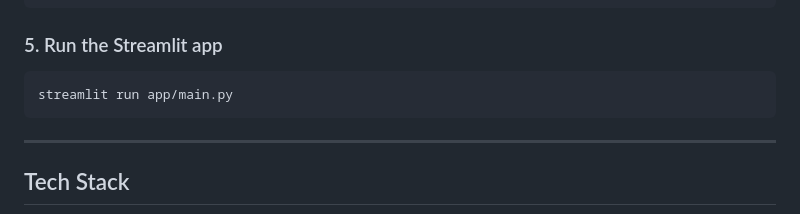
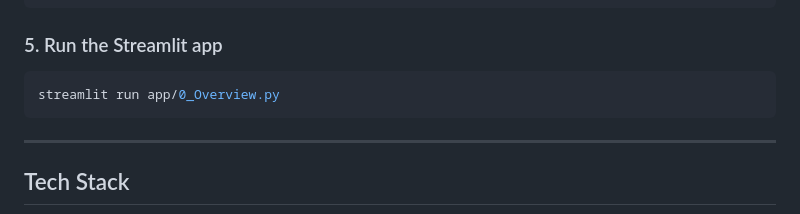
Before and after one commit to namvdo/bdpa-clickflow, a Markdown page: README.md, the part around the change. Rendered like a GitHub page.

````diff
--- a/README.md
+++ b/README.md
@@ -225,7 +225,7 @@ pip install -r requirements.txt
 ### 5. Run the Streamlit app
 
 ```bash
-streamlit run app/main.py
+streamlit run app/0_Overview.py
 ```
 
 ---
````
